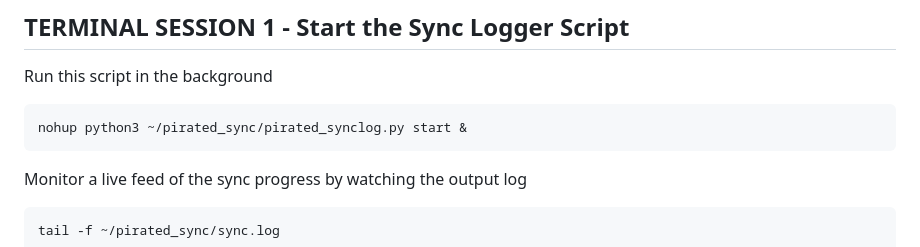
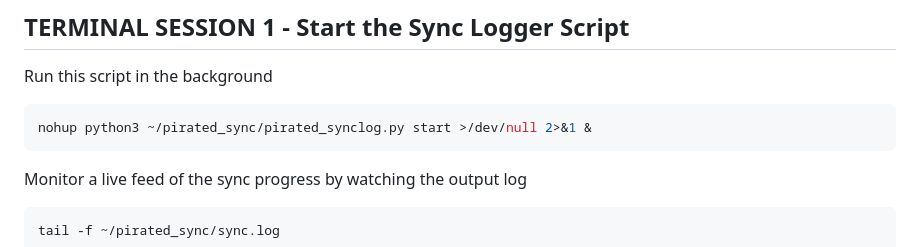
Before and after one commit to scott-ftf/pirated_synclog, a Markdown page: README.md, the part around one of its changes. Rendered like a GitHub page.

````diff
--- a/README.md
+++ b/README.md
@@ -43,7 +43,7 @@ Edit the configuration section in the first few lines of code to define CLI loca
 
 Run this script in the background
 ```bash
-nohup python3 ~/pirated_sync/pirated_synclog.py start &
+nohup python3 ~/pirated_sync/pirated_synclog.py start >/dev/null 2>&1 &
 ```
 
 Monitor a live feed of the sync progress by watching the output log
````
Also changed, not shown: other parts of README.md (+1 -1 lines).
